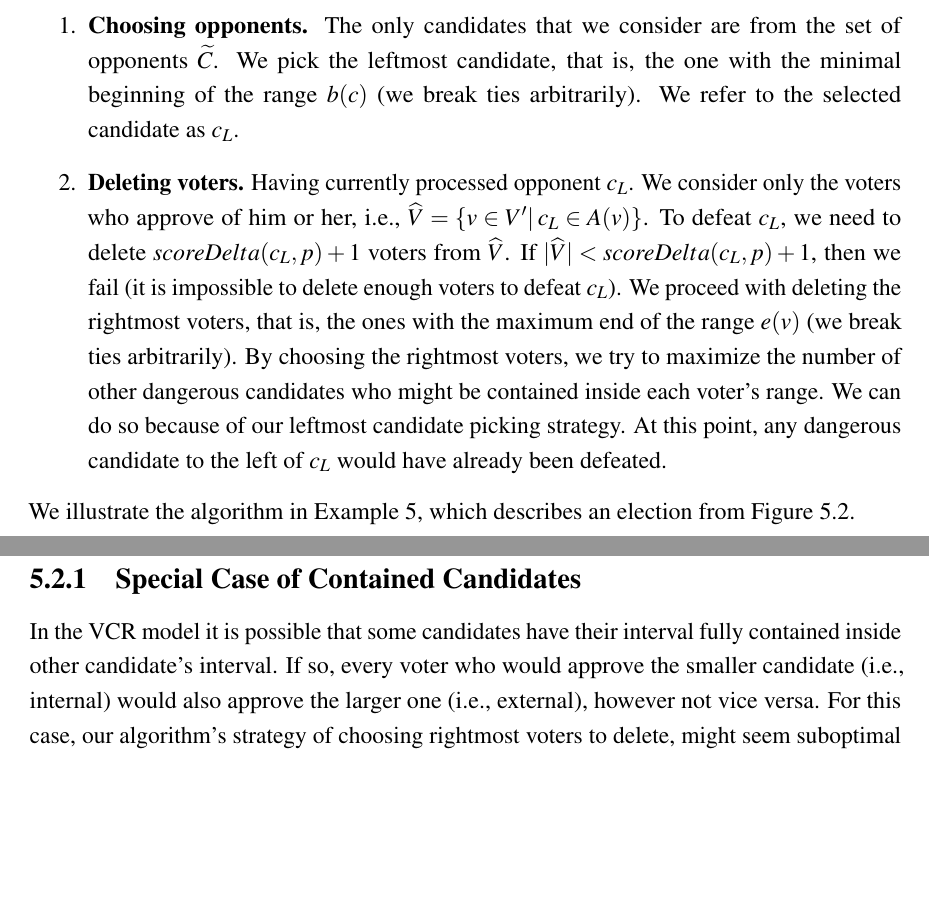
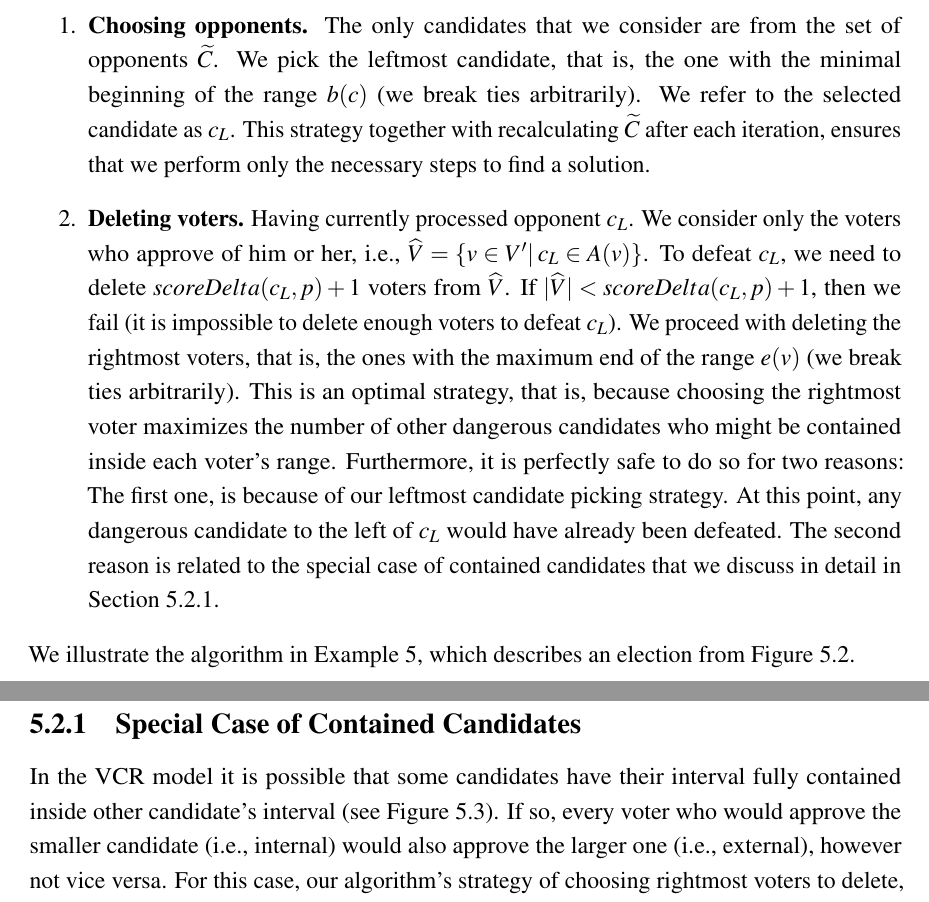
Before and after one commit to jasieksz/master-thesis, a LaTeX thesis (thesis.tex, which reads Chapter5/chapter5.tex): two parts of pages 41 and 42 of 51, joined at a grey line, cut so that both start at the same text, the shorter picture padded with empty space. Compiled offline with pdfLaTeX.

Commit message:
fixed ch5

```diff
--- a/Chapter5/chapter5.tex
+++ b/Chapter5/chapter5.tex
@@ -176,7 +176,8 @@ We describe these steps in detail below:
     \item \textbf{Choosing opponents.}
     The only candidates that we consider are from the set of opponents $\widetilde{C}$.
     We pick the leftmost candidate, that is, the one with the minimal beginning of the range $b(c)$ (we break ties arbitrarily).
-    We refer to the selected candidate as $c_L$.
+    We refer to the selected candidate as $c_L$. This strategy together with recalculating $\widetilde{C}$ after each iteration,
+    ensures that we perform only the necessary steps to find a solution.
 
     \item \textbf{Deleting voters.}
     Having currently processed opponent $c_L$.
@@ -185,9 +186,12 @@ We describe these steps in detail below:
     To defeat $c_L$, we need to delete $scoreDelta(c_L,p) + 1$ voters from $\widehat{V}$.
     If $|\widehat{V}| < scoreDelta(c_L,p) + 1$, then we fail (it is impossible to delete enough voters to defeat $c_L$).
     We proceed with deleting the rightmost voters, that is, the ones with the maximum end of the range $e(v)$ (we break ties arbitrarily).
-    By choosing the rightmost voters, we try to maximize the number of other dangerous candidates who might be contained inside each voter's range.
-    We can do so because of our leftmost candidate picking strategy.
+    This is an optimal strategy, that is,
+    because choosing the rightmost voter maximizes the number of other dangerous candidates who might be contained inside each voter's range.
+    Furthermore, it is perfectly safe to do so for two reasons:
+    The first one, is because of our leftmost candidate picking strategy.
     At this point, any dangerous candidate to the left of $c_L$ would have already been defeated.
+    The second reason is related to the special case of contained candidates that we discuss in detail in Section \ref{ch5:sec21:contained:cand}.
 \end{enumerate}
 We illustrate the algorithm in Example \ref{ex:cc-dv-vcr}, which describes an election from Figure \ref{fig:cc-dv-vcr}.
 
@@ -218,7 +222,7 @@ Finally, we give a formal proof of correctness of the algorithm.
 %===============================
 \subsection{Special Case of Contained Candidates}\label{ch5:sec21:contained:cand}
 
-In the VCR model it is possible that some candidates have their interval fully contained inside other candidate's interval.
+In the VCR model it is possible that some candidates have their interval fully contained inside other candidate's interval (see Figure \ref{fig:contained-cand}).
 If so, every voter who would approve the smaller candidate (i.e., internal) would also approve the larger one (i.e., external),
 however not vice versa. For this case, our algorithm's strategy of choosing rightmost voters to delete, might seem suboptimal at first glance.
 We define additional terminology and symbols to help us explain why we do not have to worry about this special case.
```
Also changed, not shown: thesis.pdf, Chapter5/chapter5.tex (46 more changed lines), 2 other files.
